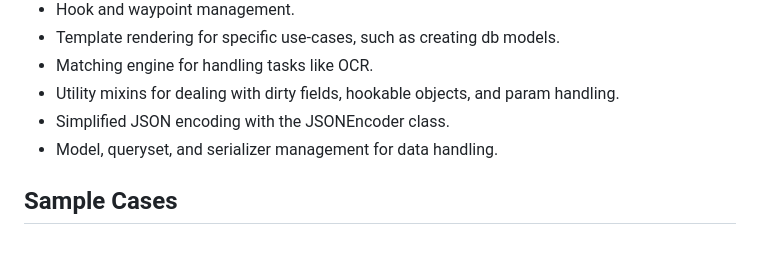
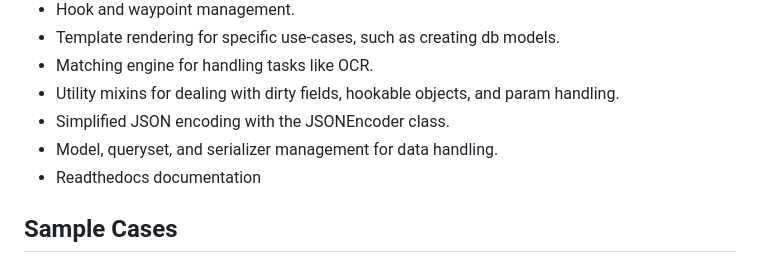
Before and after one commit to avranu/Django-Foundry, a Markdown page: README.md, the part around the change. Rendered like a GitHub page.

```diff
--- a/README.md
+++ b/README.md
@@ -27,6 +27,7 @@ DjangoFoundry includes classes to manage aspects of a Django application, such a
 - Utility mixins for dealing with dirty fields, hookable objects, and param handling.
 - Simplified JSON encoding with the JSONEncoder class.
 - Model, queryset, and serializer management for data handling.
+- Readthedocs documentation
 
 ## Sample Cases
 
```
